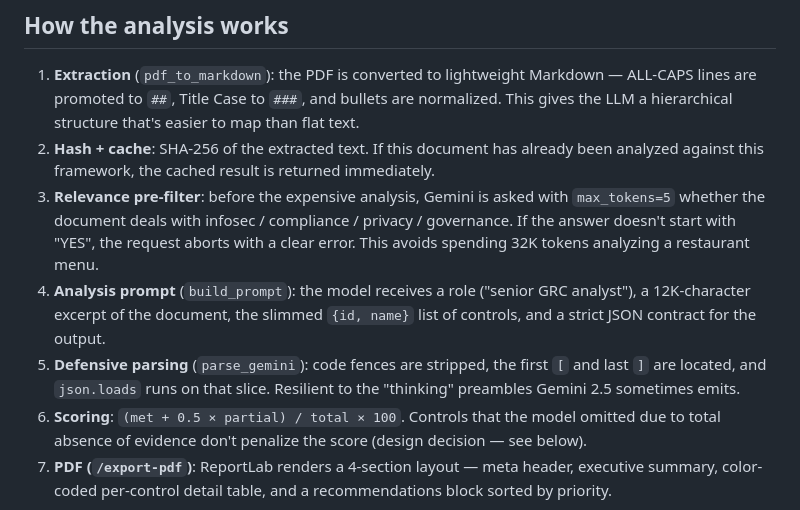
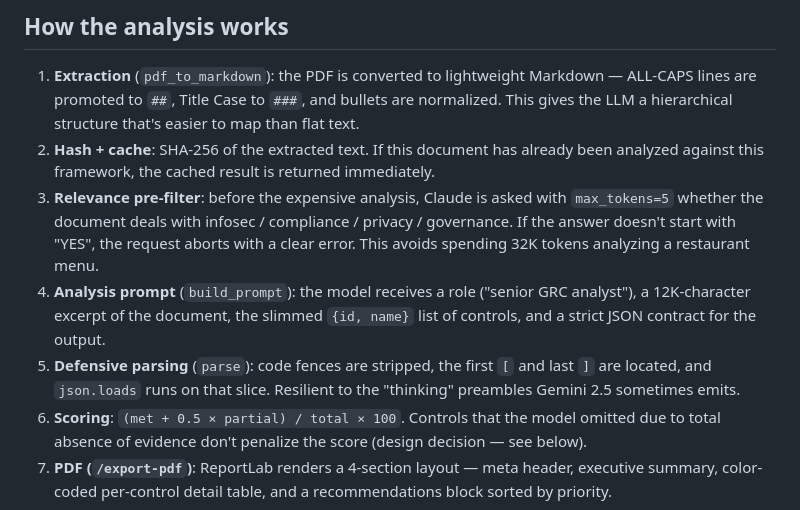
Before and after one commit to 21Aldir/Baymax, a Markdown page: README.md, the part around one of its changes. GitHub-like rendering.

```diff
--- a/README.md
+++ b/README.md
@@ -106,9 +113,9 @@ Frameworks live as declarative JSON files in `frameworks/` — adding a new one
 
 1. **Extraction** (`pdf_to_markdown`): the PDF is converted to lightweight Markdown — ALL-CAPS lines are promoted to `##`, Title Case to `###`, and bullets are normalized. This gives the LLM a hierarchical structure that's easier to map than flat text.
 2. **Hash + cache**: SHA-256 of the extracted text. If this document has already been analyzed against this framework, the cached result is returned immediately.
-3. **Relevance pre-filter**: before the expensive analysis, Gemini is asked with `max_tokens=5` whether the document deals with infosec / compliance / privacy / governance. If the answer doesn't start with "YES", the request aborts with a clear error. This avoids spending 32K tokens analyzing a restaurant menu.
+3. **Relevance pre-filter**: before the expensive analysis, Claude is asked with `max_tokens=5` whether the document deals with infosec / compliance / privacy / governance. If the answer doesn't start with "YES", the request aborts with a clear error. This avoids spending 32K tokens analyzing a restaurant menu.
 4. **Analysis prompt** (`build_prompt`): the model receives a role ("senior GRC analyst"), a 12K-character excerpt of the document, the slimmed `{id, name}` list of controls, and a strict JSON contract for the output.
-5. **Defensive parsing** (`parse_gemini`): code fences are stripped, the first `[` and last `]` are located, and `json.loads` runs on that slice. Resilient to the "thinking" preambles Gemini 2.5 sometimes emits.
+5. **Defensive parsing** (`parse`): code fences are stripped, the first `[` and last `]` are located, and `json.loads` runs on that slice. Resilient to the "thinking" preambles Gemini 2.5 sometimes emits.
 6. **Scoring**: `(met + 0.5 × partial) / total × 100`. Controls that the model omitted due to total absence of evidence don't penalize the score (design decision — see below).
 7. **PDF (`/export-pdf`)**: ReportLab renders a 4-section layout — meta header, executive summary, color-coded per-control detail table, and a recommendations block sorted by priority.
 
```
Also changed, not shown: other parts of README.md (+27 -78 lines).
